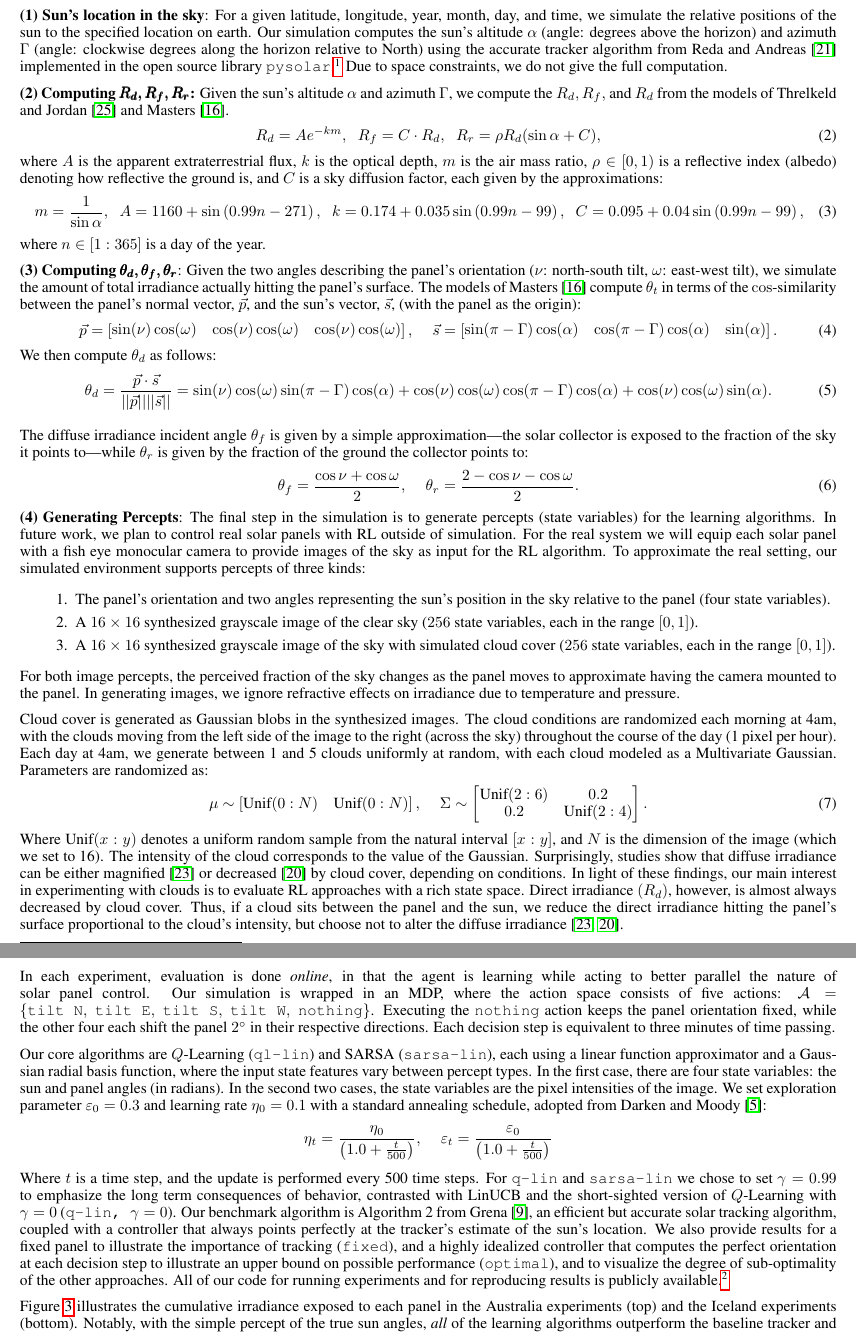
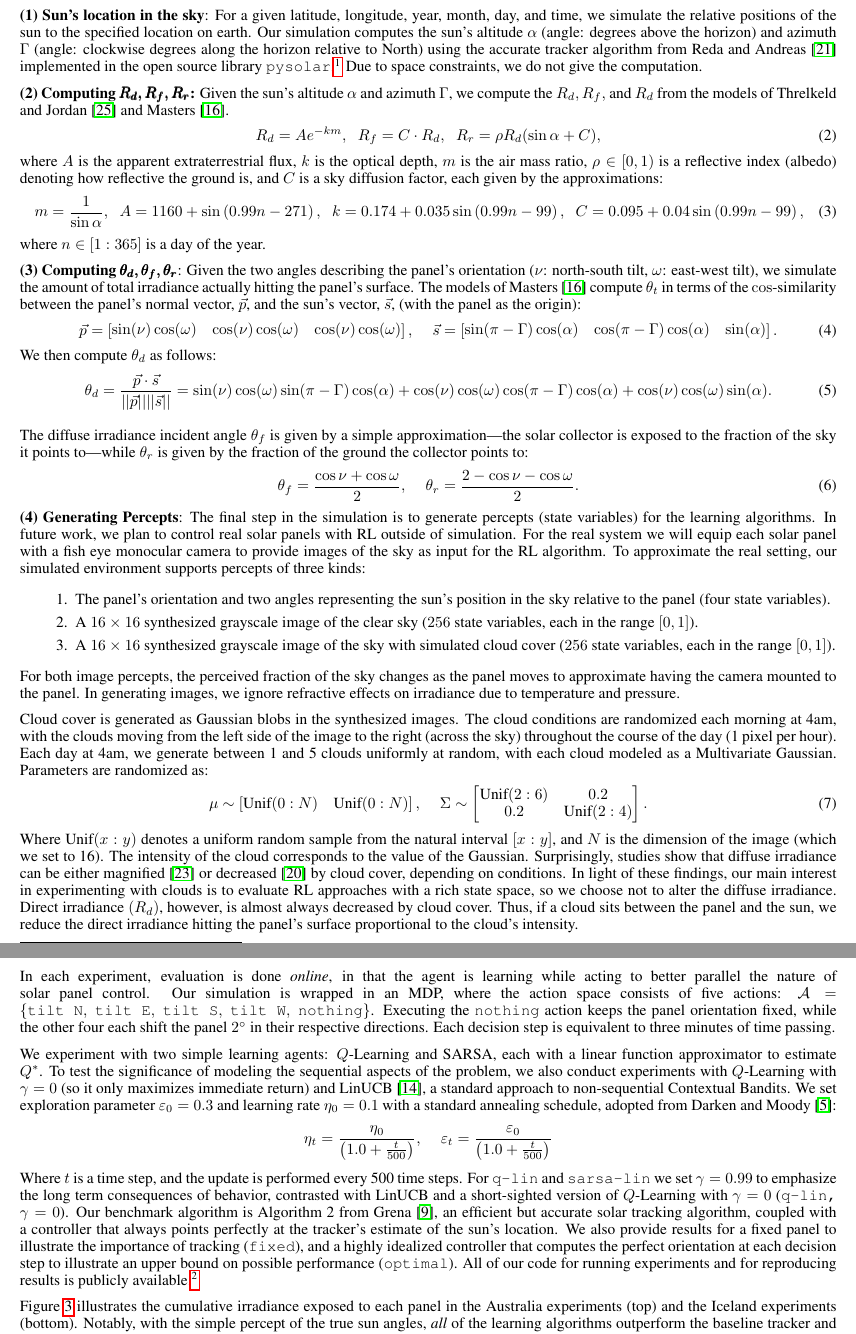
Before and after one commit to david-abel/solar_panels_rl, a LaTeX paper (rldm_paper/solarl.tex): two parts of pages 3 and 4 of 5, joined at a grey line, cut so that both start at the same text. Compiled offline with pdfLaTeX.

Commit message:
Dave pass done, ready for RLDM

```diff
--- a/rldm_paper/solarl.tex
+++ b/rldm_paper/solarl.tex
@@ -137,7 +137,7 @@ We introduce a high fidelity simulated environment to validate the use of RL for
 
 % (Step 1) Sun location in the sky.
 %\subsection{Sun's location in the sky}
-{\bf (1) Sun's location in the sky}: For a given latitude, longitude, year, month, day, and time, we simulate the relative positions of the sun to the specified location on earth. Our simulation computes the sun's altitude $\alpha$ (angle: degrees above the horizon) and azimuth $\Gamma$ (angle: clockwise degrees along the horizon relative to North) using the accurate tracker algorithm from~\citet{reda2004solar} implemented in the open source library \texttt{pysolar}.\footnote{\url{pysolar.org}} Due to space constraints, we do not give the full computation. %For the details, see~\citet{reda2004solar}.%. Note, however, that a quicker approximation (also available in \texttt{pysolar}) is given by:
+{\bf (1) Sun's location in the sky}: For a given latitude, longitude, year, month, day, and time, we simulate the relative positions of the sun to the specified location on earth. Our simulation computes the sun's altitude $\alpha$ (angle: degrees above the horizon) and azimuth $\Gamma$ (angle: clockwise degrees along the horizon relative to North) using the accurate tracker algorithm from~\citet{reda2004solar} implemented in the open source library \texttt{pysolar}.\footnote{\url{pysolar.org}} Due to space constraints, we do not give the computation. %For the details, see~\citet{reda2004solar}.%. Note, however, that a quicker approximation (also available in \texttt{pysolar}) is given by:
 % --- Math about \alpha and \Gamma ---
 %\begin{align}
 %\alpha = \arcsin(\cos L \cos \delta \cos H + \sin L \sin \delta), \hspace{4mm} \Gamma = \arcsin\left(\frac{\cos \delta \sin H}{\cos \alpha}\right).
@@ -208,7 +208,7 @@ Cloud cover is generated as Gaussian blobs in the synthesized images. The cloud
 0.2&\text{Unif}(2:4) \\
 \end{bmatrix}.
 \end{align}
-Where $\text{Unif}(x:y)$ denotes a uniform random sample from the natural interval $[x:y]$, and $N$ is the dimension of the image (which we set to 16). The intensity of the cloud corresponds to the value of the Gaussian. Surprisingly, studies show that diffuse irradiance can be either magnified~\cite{robinson1966solar} or decreased~\cite{pfister2003cloud} by cloud cover, depending on conditions. In light of these findings, our main interest in experimenting with clouds is to evaluate RL approaches with a rich state space. Direct irradiance $(R_d)$, however, is almost always decreased by cloud cover. Thus, if a cloud sits between the panel and the sun, we reduce the direct irradiance hitting the panel's surface proportional to the cloud's intensity, but choose not to alter the diffuse irradiance~\cite{robinson1966solar,pfister2003cloud}. %In most experiments involving cloud cover, the clouds reduce the direct irradiance by anywhere from $0\%$ to $40\%$ at various points throughout the day.
+Where $\text{Unif}(x:y)$ denotes a uniform random sample from the natural interval $[x:y]$, and $N$ is the dimension of the image (which we set to 16). The intensity of the cloud corresponds to the value of the Gaussian. Surprisingly, studies show that diffuse irradiance can be either magnified~\cite{robinson1966solar} or decreased~\cite{pfister2003cloud} by cloud cover, depending on conditions. In light of these findings, our main interest in experimenting with clouds is to evaluate RL approaches with a rich state space, so we choose not to alter the diffuse irradiance. Direct irradiance $(R_d)$, however, is almost always decreased by cloud cover. Thus, if a cloud sits between the panel and the sun, we reduce the direct irradiance hitting the panel's surface proportional to the cloud's intensity. %In most experiments involving cloud cover, the clouds reduce the direct irradiance by anywhere from $0\%$ to $40\%$ at various points throughout the day.
 
 
 
@@ -219,11 +219,11 @@ Where $\text{Unif}(x:y)$ denotes a uniform random sample from the natural interv
 
 In each experiment, evaluation is done {\it online}, in that the agent is learning while acting to better parallel the nature of solar panel control. Our simulation is wrapped in an MDP, where the action space consists of five actions: $\mc{A} = \{\texttt{tilt N},\ \texttt{tilt E},\ \texttt{tilt S},\ \texttt{tilt W},\ \texttt{nothing}\}$. Executing the \texttt{nothing} action keeps the panel orientation fixed, while the other four each shift the panel $2\degree$ in their respective directions. Each decision step is equivalent to three minutes of time passing.
 
-Our core algorithms are $Q$-Learning (\texttt{ql-lin}) and SARSA (\texttt{sarsa-lin}), each using a linear function approximator and a Gaussian radial basis function, where the input state features vary between percept types. In the first case, there are four state variables: the sun and panel angles (in radians). In the second two cases, the state variables are the pixel intensities of the image. We set exploration parameter $\varepsilon_0=0.3$ and learning rate $\eta_0 = 0.1$ with a standard annealing schedule, adopted from~\citet{darken1990note}:
+We experiment with two simple learning agents: $Q$-Learning and SARSA, each with a linear function approximator to estimate $Q^*$. To test the significance of modeling the sequential aspects of the problem, we also conduct experiments with $Q$-Learning with $\gamma=0$ (so it only maximizes immediate return) and LinUCB~\cite{li2010contextual}, a standard approach to non-sequential Contextual Bandits. We set exploration parameter $\varepsilon_0=0.3$ and learning rate $\eta_0 = 0.1$ with a standard annealing schedule, adopted from~\citet{darken1990note}:
 \begin{align*}
 \eta_t = \frac{\eta_0}{\left(1.0 + \frac{t}{500}\right)}, \hspace{4mm} \varepsilon_t = \frac{\varepsilon_0}{\left(1.0 + \frac{t}{500}\right)}
 \end{align*}
-Where $t$ is a time step, and the update is performed every 500 time steps. For  \texttt{q-lin} and \texttt{sarsa-lin} we chose to set $\gamma=0.99$ to emphasize the long term consequences of behavior, contrasted with LinUCB and the short-sighted version of $Q$-Learning with $\gamma = 0$ (\texttt{q-lin, $\gamma = 0$}). Our benchmark algorithm is Algorithm 2 from~\citet{Grena2012}, an efficient but accurate solar tracking algorithm, coupled with a controller that always points perfectly at the tracker's estimate of the sun's location. We also provide results for a fixed panel to illustrate the importance of tracking (\texttt{fixed}), and a highly idealized controller that computes the perfect orientation at each decision step to illustrate an upper bound on possible performance (\texttt{optimal}), and to visualize the degree of sub-optimality of the other approaches. All of our code for running experiments and for reproducing results is publicly available.\footnote{\url{https://github.com/david-abel/solar_panels_rl/experiments}}
+Where $t$ is a time step, and the update is performed every 500 time steps. For  \texttt{q-lin} and \texttt{sarsa-lin} we set $\gamma=0.99$ to emphasize the long term consequences of behavior, contrasted with LinUCB and a short-sighted version of $Q$-Learning with $\gamma = 0$ (\texttt{q-lin, $\gamma = 0$}). Our benchmark algorithm is Algorithm 2 from~\citet{Grena2012}, an efficient but accurate solar tracking algorithm, coupled with a controller that always points perfectly at the tracker's estimate of the sun's location. We also provide results for a fixed panel to illustrate the importance of tracking (\texttt{fixed}), and a highly idealized controller that computes the perfect orientation at each decision step to illustrate an upper bound on possible performance (\texttt{optimal}). All of our code for running experiments and for reproducing results is publicly available.\footnote{\url{https://github.com/david-abel/solar_panels_rl/experiments}}
 
 
 
```
Also changed, not shown: rldm_paper/solarl.tex (2 more changed lines).
